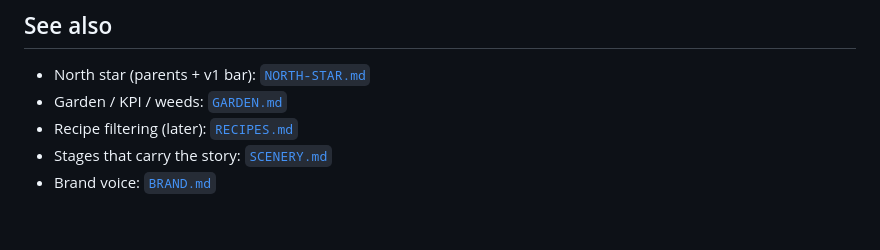
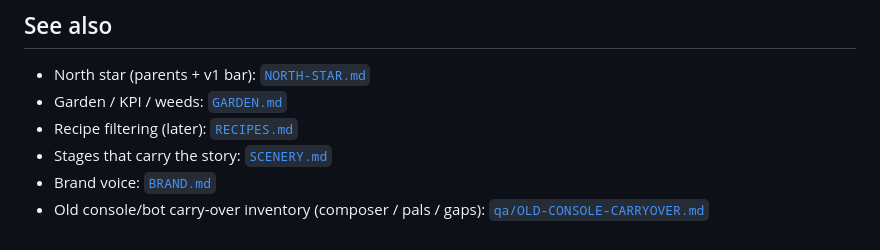
Before and after one commit to Thingscorp/mininja, a Markdown page: GLANCE.md, the part around the change. GitHub-like rendering.

```diff
--- a/GLANCE.md
+++ b/GLANCE.md
@@ -116,3 +116,4 @@ Discovery mappings: [`qa/simulations/`](qa/simulations/) (scenario families ↔
 - Recipe filtering (later): [`RECIPES.md`](RECIPES.md)
 - Stages that carry the story: [`SCENERY.md`](SCENERY.md)
 - Brand voice: [`BRAND.md`](BRAND.md)
+- Old console/bot carry-over inventory (composer / pals / gaps): [`qa/OLD-CONSOLE-CARRYOVER.md`](qa/OLD-CONSOLE-CARRYOVER.md)
```
Also changed, not shown: qa/OLD-CONSOLE-CARRYOVER.md (added, +255 -0 lines).
